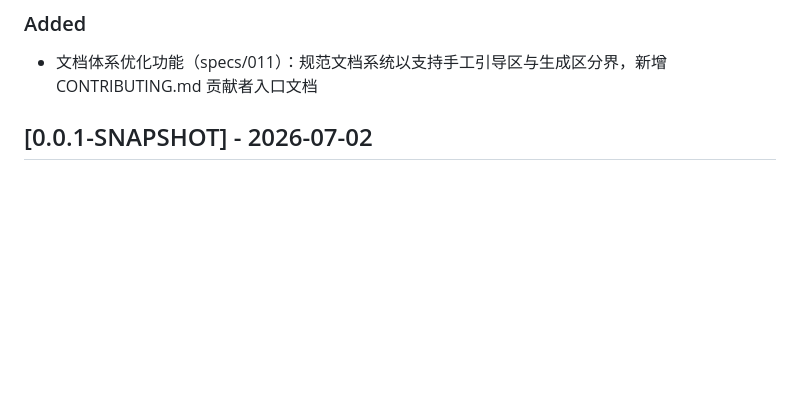
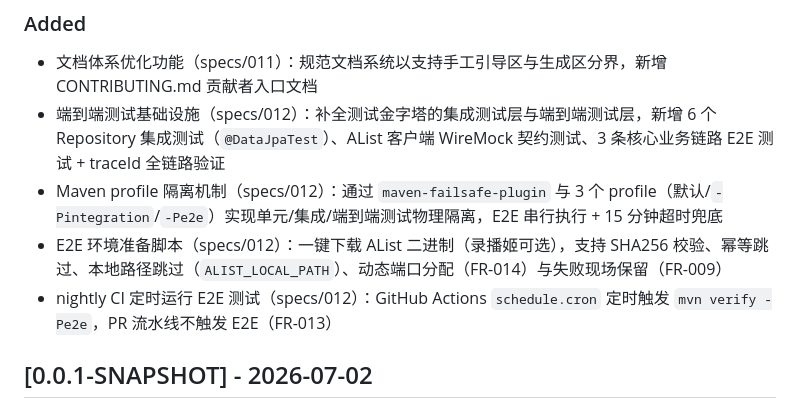
Before and after one commit to lldwb/AList-Media-Sync, a Markdown page: CHANGELOG.md, the part around the change. Rendered like a GitHub page; blank space fills up the shorter version.

```diff
--- a/CHANGELOG.md
+++ b/CHANGELOG.md
@@ -20,6 +20,10 @@
 ### Added
 
 - 文档体系优化功能（specs/011）：规范文档系统以支持手工引导区与生成区分界，新增 CONTRIBUTING.md 贡献者入口文档
+- 端到端测试基础设施（specs/012）：补全测试金字塔的集成测试层与端到端测试层，新增 6 个 Repository 集成测试（`@DataJpaTest`）、AList 客户端 WireMock 契约测试、3 条核心业务链路 E2E 测试 + traceId 全链路验证
+- Maven profile 隔离机制（specs/012）：通过 `maven-failsafe-plugin` 与 3 个 profile（默认/`-Pintegration`/`-Pe2e`）实现单元/集成/端到端测试物理隔离，E2E 串行执行 + 15 分钟超时兜底
+- E2E 环境准备脚本（specs/012）：一键下载 AList 二进制（录播姬可选），支持 SHA256 校验、幂等跳过、本地路径跳过（`ALIST_LOCAL_PATH`）、动态端口分配（FR-014）与失败现场保留（FR-009）
+- nightly CI 定时运行 E2E 测试（specs/012）：GitHub Actions `schedule.cron` 定时触发 `mvn verify -Pe2e`，PR 流水线不触发 E2E（FR-013）
 
 ## [0.0.1-SNAPSHOT] - 2026-07-02
 
```
Also changed, not shown: docs/02-开发环境搭建.md (+55 -0 lines), docs/06-运维部署.md (+26 -0 lines).
